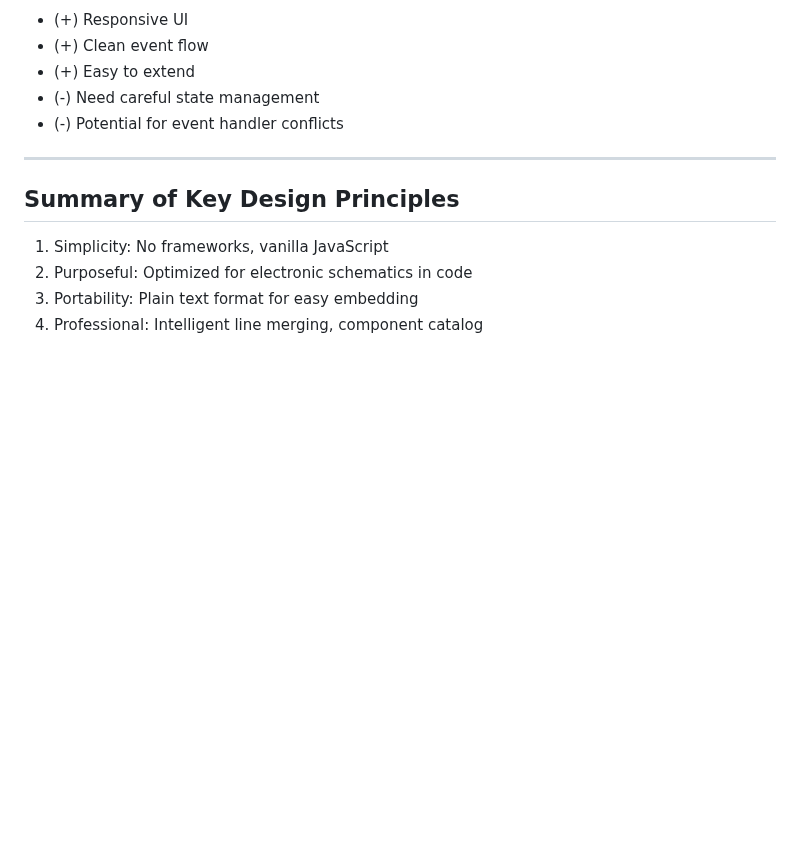
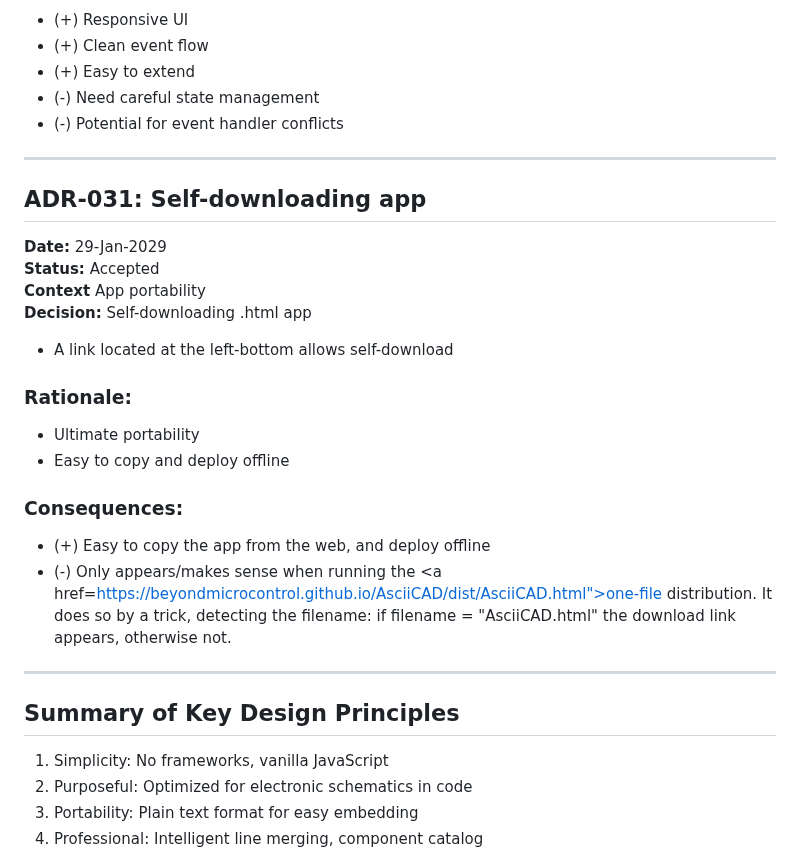
Before and after one commit to BeyondMicroControl/AsciiCAD, a Markdown page: docs/decisions.md, the part around the change. Drawn GitHub-style; blank space fills up the shorter version.

```diff
--- a/docs/decisions.md
+++ b/docs/decisions.md
@@ -802,6 +802,27 @@ const dragTools = {
 
 ---
 
+## ADR-031: Self-downloading app
+**Date:** 29-Jan-2029\
+**Status:** Accepted\
+**Context** App portability\
+**Decision:** Self-downloading .html app
+
+- A link located at the left-bottom allows self-download
+
+### Rationale:
+
+- Ultimate portability
+- Easy to copy and deploy offline
+
+### Consequences:
+
+- (+) Easy to copy the app from the web, and deploy offline
+- (-) Only appears/makes sense when running the <a href=https://beyondmicrocontrol.github.io/AsciiCAD/dist/AsciiCAD.html">one-file distribution</a>. It does so by a trick, detecting the filename: if filename = "AsciiCAD.html" the download link appears, otherwise not.
+
+
+---
+
 ## Summary of Key Design Principles
 
 1. Simplicity: No frameworks, vanilla JavaScript
```
